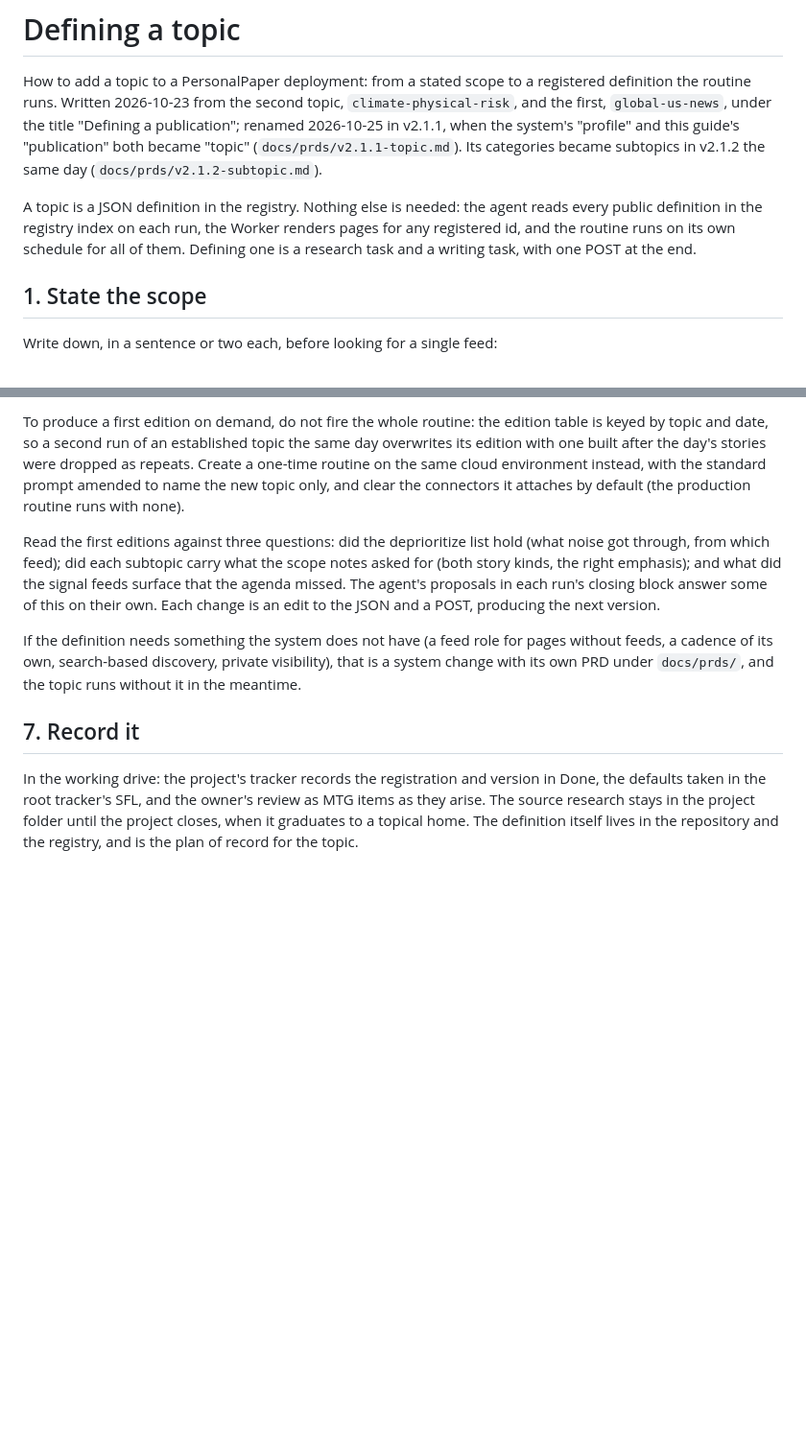
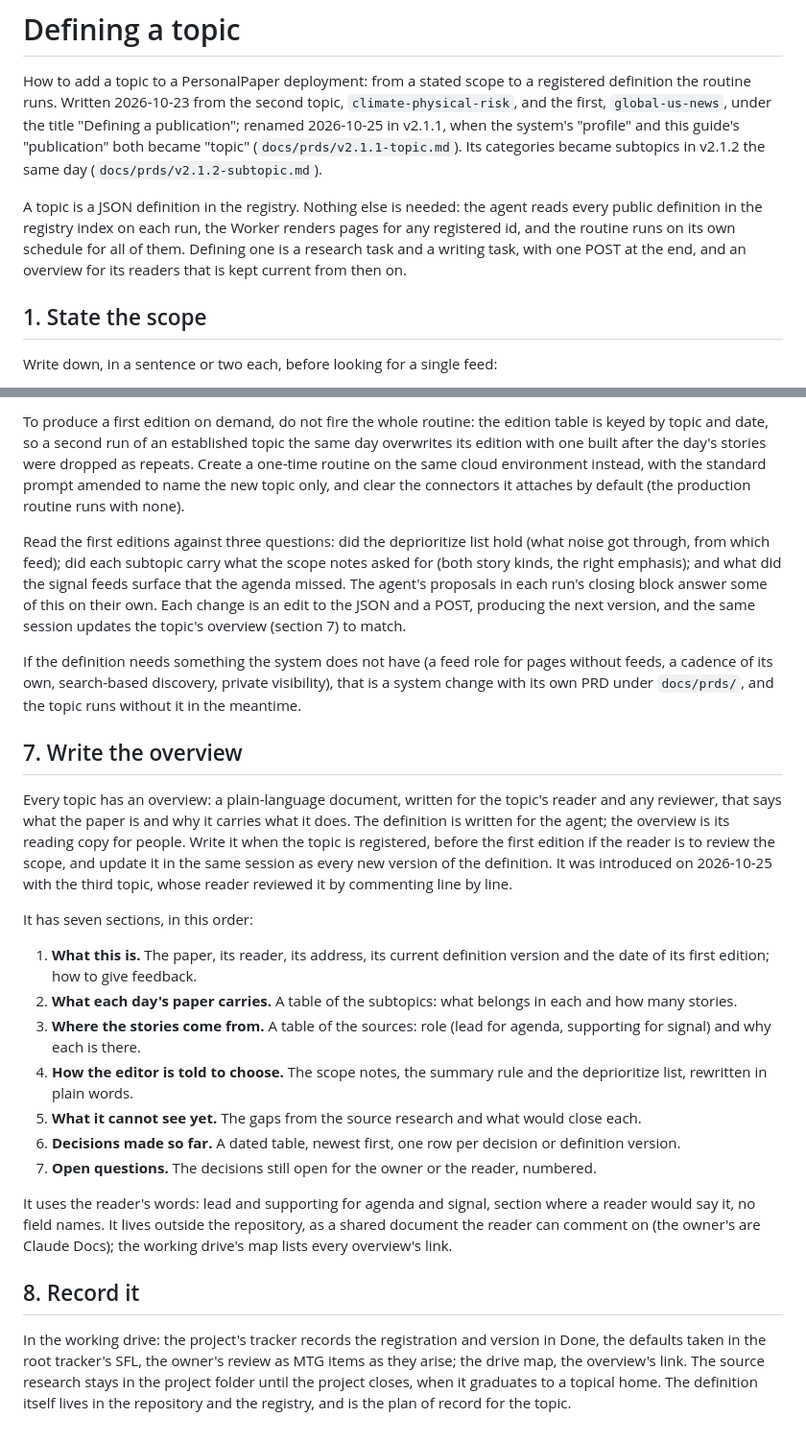
Before and after one commit to ptrcksmth/personal-paper, a Markdown page: docs/defining-a-topic.md, 2 parts joined by grey strips. Shown at 96% size. Drawn GitHub-style; blank space fills up the shorter version.

Commit message:
Topic guide: every topic has an overview
A plain-language reading copy of the definition, in seven sections,
written at registration and updated with every new version.

Co-Authored-By: Claude Opus 5.5 <noreply@anthropic.com>
Claude-Session: https://claude.ai/code/session_012HxBDDYVFWH87PwGGxrFQQ

```diff
--- a/docs/defining-a-topic.md
+++ b/docs/defining-a-topic.md
@@ -2,7 +2,7 @@
 
 How to add a topic to a PersonalPaper deployment: from a stated scope to a registered definition the routine runs. Written 2026-10-23 from the second topic, `climate-physical-risk`, and the first, `global-us-news`, under the title "Defining a publication"; renamed 2026-10-25 in v2.1.1, when the system's "profile" and this guide's "publication" both became "topic" (`docs/prds/v2.1.1-topic.md`). Its categories became subtopics in v2.1.2 the same day (`docs/prds/v2.1.2-subtopic.md`).
 
-A topic is a JSON definition in the registry. Nothing else is needed: the agent reads every public definition in the registry index on each run, the Worker renders pages for any registered id, and the routine runs on its own schedule for all of them. Defining one is a research task and a writing task, with one POST at the end.
+A topic is a JSON definition in the registry. Nothing else is needed: the agent reads every public definition in the registry index on each run, the Worker renders pages for any registered id, and the routine runs on its own schedule for all of them. Defining one is a research task and a writing task, with one POST at the end, and an overview for its readers that is kept current from then on.
 
 ## 1. State the scope
 
@@ -94,10 +94,26 @@ The agent runs every topic in the index only when the run is not given a list, a
 
 To produce a first edition on demand, do not fire the whole routine: the edition table is keyed by topic and date, so a second run of an established topic the same day overwrites its edition with one built after the day's stories were dropped as repeats. Create a one-time routine on the same cloud environment instead, with the standard prompt amended to name the new topic only, and clear the connectors it attaches by default (the production routine runs with none).
 
-Read the first editions against three questions: did the deprioritize list hold (what noise got through, from which feed); did each subtopic carry what the scope notes asked for (both story kinds, the right emphasis); and what did the signal feeds surface that the agenda missed. The agent's proposals in each run's closing block answer some of this on their own. Each change is an edit to the JSON and a POST, producing the next version.
+Read the first editions against three questions: did the deprioritize list hold (what noise got through, from which feed); did each subtopic carry what the scope notes asked for (both story kinds, the right emphasis); and what did the signal feeds surface that the agenda missed. The agent's proposals in each run's closing block answer some of this on their own. Each change is an edit to the JSON and a POST, producing the next version, and the same session updates the topic's overview (section 7) to match.
 
 If the definition needs something the system does not have (a feed role for pages without feeds, a cadence of its own, search-based discovery, private visibility), that is a system change with its own PRD under `docs/prds/`, and the topic runs without it in the meantime.
 
-## 7. Record it
+## 7. Write the overview
 
-In the working drive: the project's tracker records the registration and version in Done, the defaults taken in the root tracker's SFL, and the owner's review as MTG items as they arise. The source research stays in the project folder until the project closes, when it graduates to a topical home. The definition itself lives in the repository and the registry, and is the plan of record for the topic.
+Every topic has an overview: a plain-language document, written for the topic's reader and any reviewer, that says what the paper is and why it carries what it does. The definition is written for the agent; the overview is its reading copy for people. Write it when the topic is registered, before the first edition if the reader is to review the scope, and update it in the same session as every new version of the definition. It was introduced on 2026-10-25 with the third topic, whose reader reviewed it by commenting line by line.
+
+It has seven sections, in this order:
+
+1. **What this is.** The paper, its reader, its address, its current definition version and the date of its first edition; how to give feedback.
+2. **What each day's paper carries.** A table of the subtopics: what belongs in each and how many stories.
+3. **Where the stories come from.** A table of the sources: role (lead for agenda, supporting for signal) and why each is there.
+4. **How the editor is told to choose.** The scope notes, the summary rule and the deprioritize list, rewritten in plain words.
+5. **What it cannot see yet.** The gaps from the source research and what would close each.
+6. **Decisions made so far.** A dated table, newest first, one row per decision or definition version.
+7. **Open questions.** The decisions still open for the owner or the reader, numbered.
+
+It uses the reader's words: lead and supporting for agenda and signal, section where a reader would say it, no field names. It lives outside the repository, as a shared document the reader can comment on (the owner's are Claude Docs); the working drive's map lists every overview's link.
+
+## 8. Record it
+
+In the working drive: the project's tracker records the registration and version in Done, the defaults taken in the root tracker's SFL, the owner's review as MTG items as they arise; the drive map, the overview's link. The source research stays in the project folder until the project closes, when it graduates to a topical home. The definition itself lives in the repository and the registry, and is the plan of record for the topic.
```
